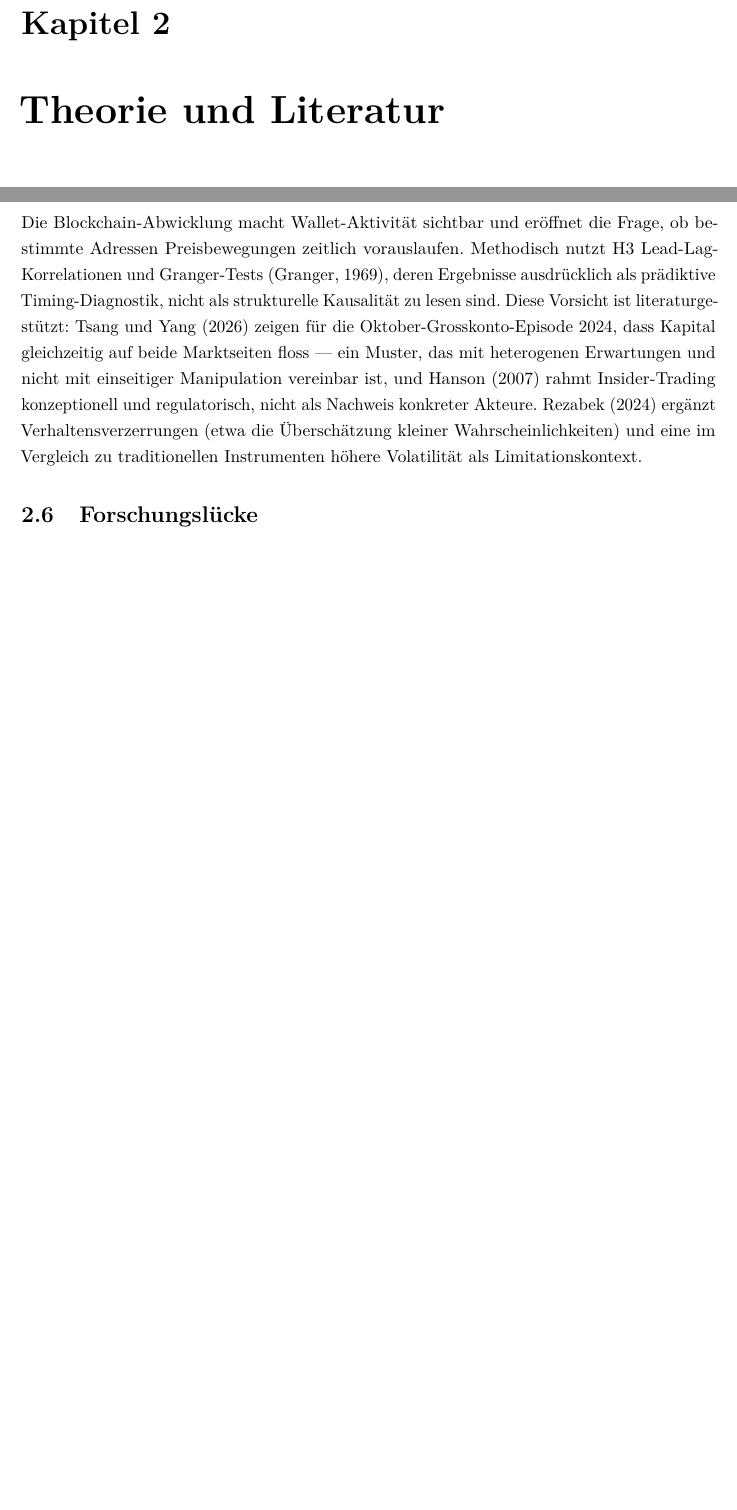
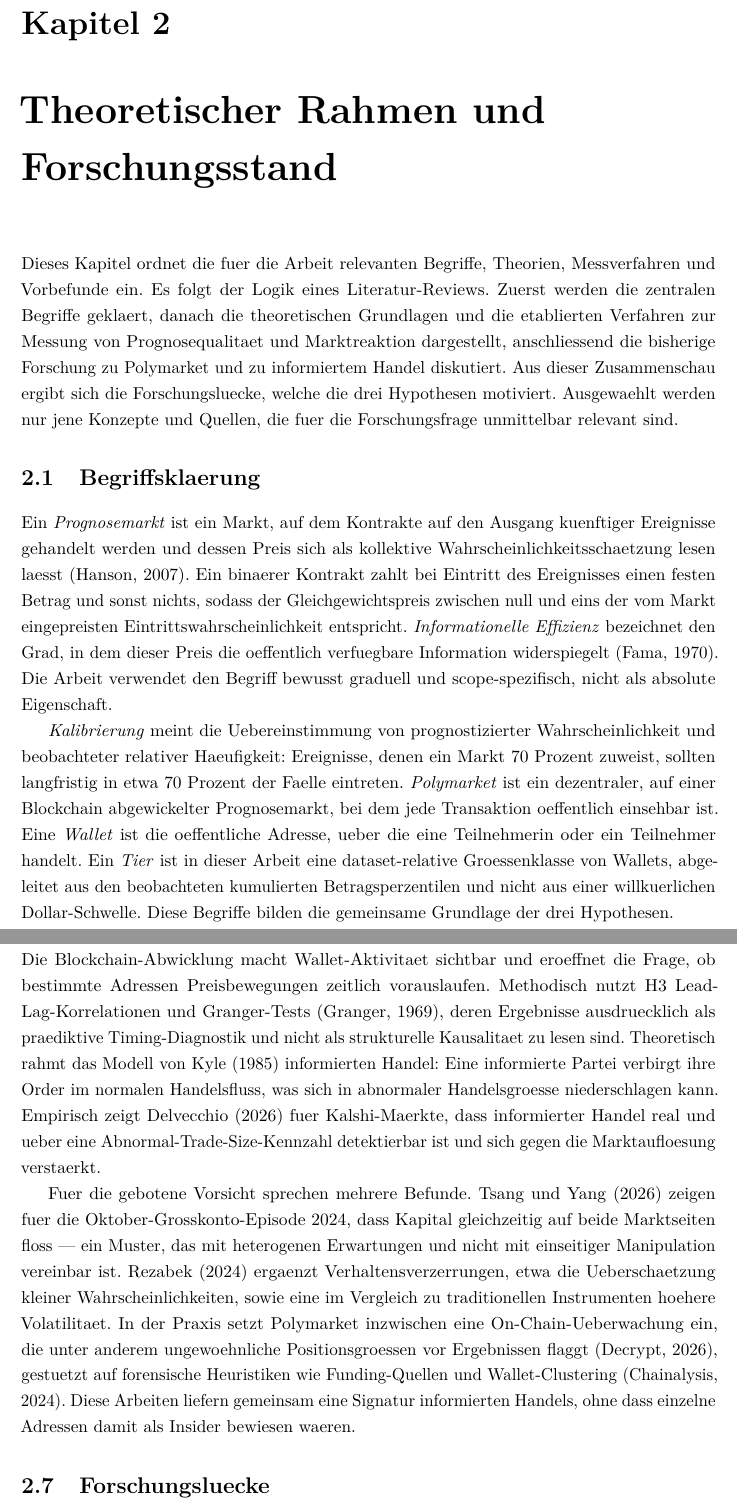
Before and after one commit to Pablozh123/multi-agent-orchestration-informational-efficiency, a LaTeX thesis (thesis/main.tex, which reads thesis/chapters/02_theorie.tex): two parts of pages 12 and 13 of 33 before the commit and two parts of pages 12 and 14 of 34 after it, joined at a grey line, cut so that both start at the same text, the shorter picture padded with empty space. Compiled offline with pdfLaTeX.

Commit message:
thesis: expand Kapitel 2 into full FHNW literature review

```diff
--- a/thesis/chapters/02_theorie.tex
+++ b/thesis/chapters/02_theorie.tex
@@ -1,7 +1,41 @@
-% Status: draft (aus Outline ausgeschrieben). Finale Zitation nach Quellenreview
-% gemäss docs/project/SOURCE_REVIEW_LOG.md.
-\chapter{Theorie und Literatur}
+% Status: ueberarbeitet als FHNW-Literatur-Review (Begriffe, Theorie, Best
+% Practice, Vorbefunde, Forschungsluecke). Strukturvorlage angepasst an die
+% eigene Arbeit (docs/project/FHNW_ACADEMICGUIDE_RULES.md, Abschnitt 4 + 10).
+% Finale Zitation nach Quellenreview (docs/project/SOURCE_REVIEW_LOG.md).
+\chapter{Theoretischer Rahmen und Forschungsstand}
 \label{ch:theorie}
+
+Dieses Kapitel ordnet die fuer die Arbeit relevanten Begriffe, Theorien,
+Messverfahren und Vorbefunde ein. Es folgt der Logik eines Literatur-Reviews.
+Zuerst werden die zentralen Begriffe geklaert, danach die theoretischen
+Grundlagen und die etablierten Verfahren zur Messung von Prognosequalitaet und
+Marktreaktion dargestellt, anschliessend die bisherige Forschung zu Polymarket
+und zu informiertem Handel diskutiert. Aus dieser Zusammenschau ergibt sich die
+Forschungsluecke, welche die drei Hypothesen motiviert. Ausgewaehlt werden nur
+jene Konzepte und Quellen, die fuer die Forschungsfrage unmittelbar relevant sind.
+
+\section{Begriffsklaerung}
+Ein \emph{Prognosemarkt} ist ein Markt, auf dem Kontrakte auf den Ausgang
+kuenftiger Ereignisse gehandelt werden und dessen Preis sich als kollektive
+Wahrscheinlichkeitsschaetzung lesen laesst \citep{zotero_poly_005}. Ein binaerer
+Kontrakt zahlt bei Eintritt des Ereignisses einen festen Betrag und sonst nichts,
+sodass der Gleichgewichtspreis zwischen null und eins der vom Markt
+eingepreisten Eintrittswahrscheinlichkeit entspricht. \emph{Informationelle
+Effizienz} bezeichnet den Grad, in dem dieser Preis die oeffentlich verfuegbare
+Information widerspiegelt \citep{lit_emh_001}. Die Arbeit verwendet den Begriff
+bewusst graduell und scope-spezifisch, nicht als absolute Eigenschaft.
+
+\emph{Kalibrierung} meint die Uebereinstimmung von prognostizierter
+Wahrscheinlichkeit und beobachteter relativer Haeufigkeit: Ereignisse, denen ein
+Markt 70 Prozent zuweist, sollten langfristig in etwa 70 Prozent der Faelle
+eintreten. \emph{Polymarket} ist ein dezentraler, auf einer Blockchain
+abgewickelter Prognosemarkt, bei dem jede Transaktion oeffentlich einsehbar ist.
+Eine \emph{Wallet} ist die oeffentliche Adresse, ueber die eine Teilnehmerin oder
+ein Teilnehmer handelt. Ein \emph{Tier} ist in dieser Arbeit eine
+dataset-relative Groessenklasse von Wallets, abgeleitet aus den beobachteten
+kumulierten Betragsperzentilen und nicht aus einer willkuerlichen
+Dollar-Schwelle. Diese Begriffe bilden die gemeinsame Grundlage der drei
+Hypothesen.
 
 \section{Markteffizienz und Informationsaggregation}
 Der theoretische Ausgangspunkt ist die Markteffizienzhypothese
@@ -46,15 +96,26 @@ Bewegungen. H2 nutzt dieses Design auf Tagesebene mit vorab fixierten Ereignisse
-Die Blockchain-Abwicklung macht Wallet-Aktivität sichtbar und eröffnet die
-Frage, ob bestimmte Adressen Preisbewegungen zeitlich vorauslaufen. Methodisch
-nutzt H3 Lead-Lag-Korrelationen und Granger-Tests \citep{lit_granger_001}, deren
-Ergebnisse ausdrücklich als prädiktive Timing-Diagnostik, nicht als
-strukturelle Kausalität zu lesen sind. Diese Vorsicht ist literaturgestützt:
-\citet{zotero_poly_001} zeigen für die Oktober-Grosskonto-Episode 2024, dass
-Kapital gleichzeitig auf beide Marktseiten floss --- ein Muster, das mit
-heterogenen Erwartungen und nicht mit einseitiger Manipulation vereinbar ist, und
-\citet{zotero_poly_005} rahmt Insider-Trading konzeptionell und regulatorisch,
-nicht als Nachweis konkreter Akteure. \citet{zotero_poly_007} ergänzt
-Verhaltensverzerrungen (etwa die Überschätzung kleiner Wahrscheinlichkeiten) und
-eine im Vergleich zu traditionellen Instrumenten höhere Volatilität als
-Limitationskontext.
+\section{On-Chain-Aktivitaet und informierter Handel}
+Die Blockchain-Abwicklung macht Wallet-Aktivitaet sichtbar und eroeffnet die Frage,
+ob bestimmte Adressen Preisbewegungen zeitlich vorauslaufen. Methodisch nutzt H3
+Lead-Lag-Korrelationen und Granger-Tests \citep{lit_granger_001}, deren Ergebnisse
+ausdruecklich als praediktive Timing-Diagnostik und nicht als strukturelle
+Kausalitaet zu lesen sind. Theoretisch rahmt das Modell von \citet{lit_kyle_001}
+informierten Handel: Eine informierte Partei verbirgt ihre Order im normalen
+Handelsfluss, was sich in abnormaler Handelsgroesse niederschlagen kann. Empirisch
+zeigt \citet{zotero_delvecchio_001} fuer Kalshi-Maerkte, dass informierter Handel
+real und ueber eine Abnormal-Trade-Size-Kennzahl detektierbar ist und sich gegen
+die Marktaufloesung verstaerkt.
 
-\section{Forschungslücke}
+Fuer die gebotene Vorsicht sprechen mehrere Befunde. \citet{zotero_poly_001} zeigen
+fuer die Oktober-Grosskonto-Episode 2024, dass Kapital gleichzeitig auf beide
+Marktseiten floss --- ein Muster, das mit heterogenen Erwartungen und nicht mit
+einseitiger Manipulation vereinbar ist. \citet{zotero_poly_007} ergaenzt
+Verhaltensverzerrungen, etwa die Ueberschaetzung kleiner Wahrscheinlichkeiten,
+sowie eine im Vergleich zu traditionellen Instrumenten hoehere Volatilitaet. In der
+Praxis setzt Polymarket inzwischen eine On-Chain-Ueberwachung ein, die unter
+anderem ungewoehnliche Positionsgroessen vor Ergebnissen flaggt
+\citep{news_polymarket_integrity_001}, gestuetzt auf forensische Heuristiken wie
+Funding-Quellen und Wallet-Clustering \citep{news_chainalysis_forensics_001}.
+Diese Arbeiten liefern gemeinsam eine Signatur informierten Handels, ohne dass
+einzelne Adressen damit als Insider bewiesen waeren.
+
+\section{Forschungsluecke}
```
Also changed, not shown: thesis/chapters/02_theorie.tex (95 more changed lines).
